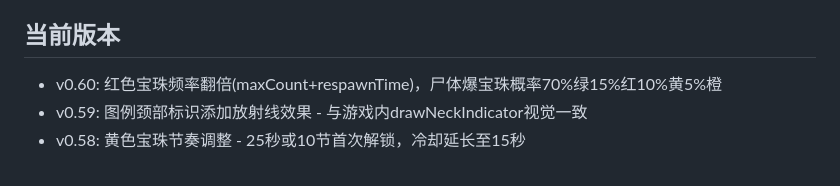
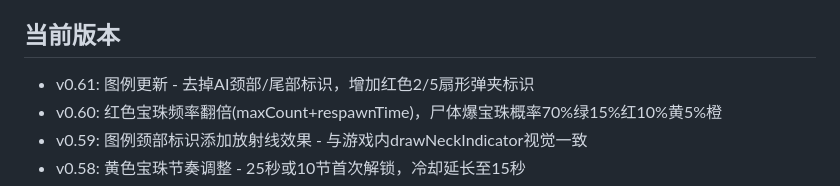
Before and after one commit to likaihaha/SnakeWorm, a Markdown page: .workbuddy/memory/MEMORY.md, the part around the change. GitHub-like rendering.

```diff
--- a/.workbuddy/memory/MEMORY.md
+++ b/.workbuddy/memory/MEMORY.md
@@ -9,6 +9,7 @@
 - Git Credential Manager 已配置，推送自动认证
 
 ## 当前版本
+- v0.61: 图例更新 - 去掉AI颈部/尾部标识，增加红色2/5扇形弹夹标识
 - v0.60: 红色宝珠频率翻倍(maxCount+respawnTime)，尸体爆宝珠概率70%绿15%红10%黄5%橙
 - v0.59: 图例颈部标识添加放射线效果 - 与游戏内drawNeckIndicator视觉一致
 - v0.58: 黄色宝珠节奏调整 - 25秒或10节首次解锁，冷却延长至15秒
```
Also changed, not shown: .workbuddy/memory/2026-04-27.md (+7 -0 lines).
